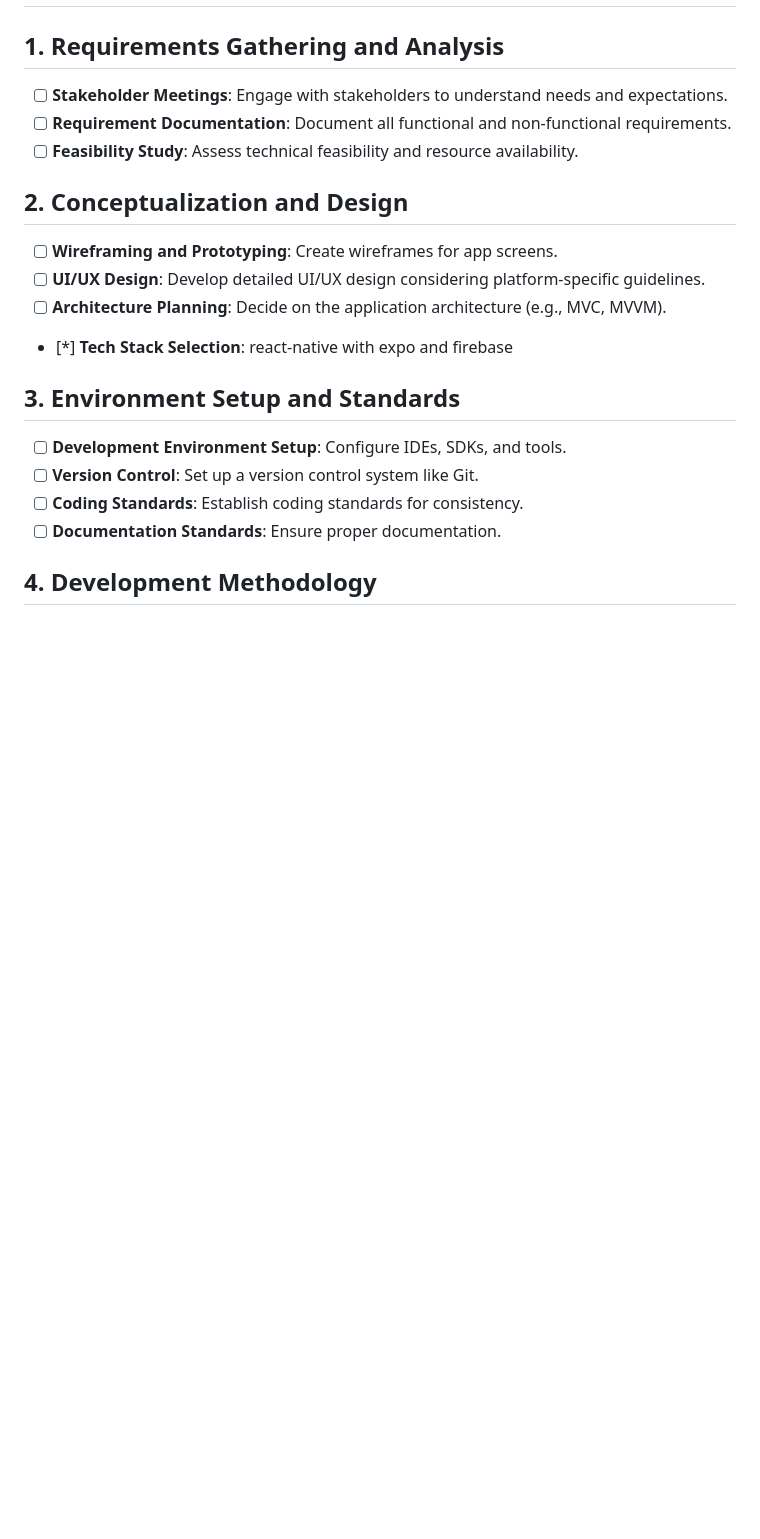
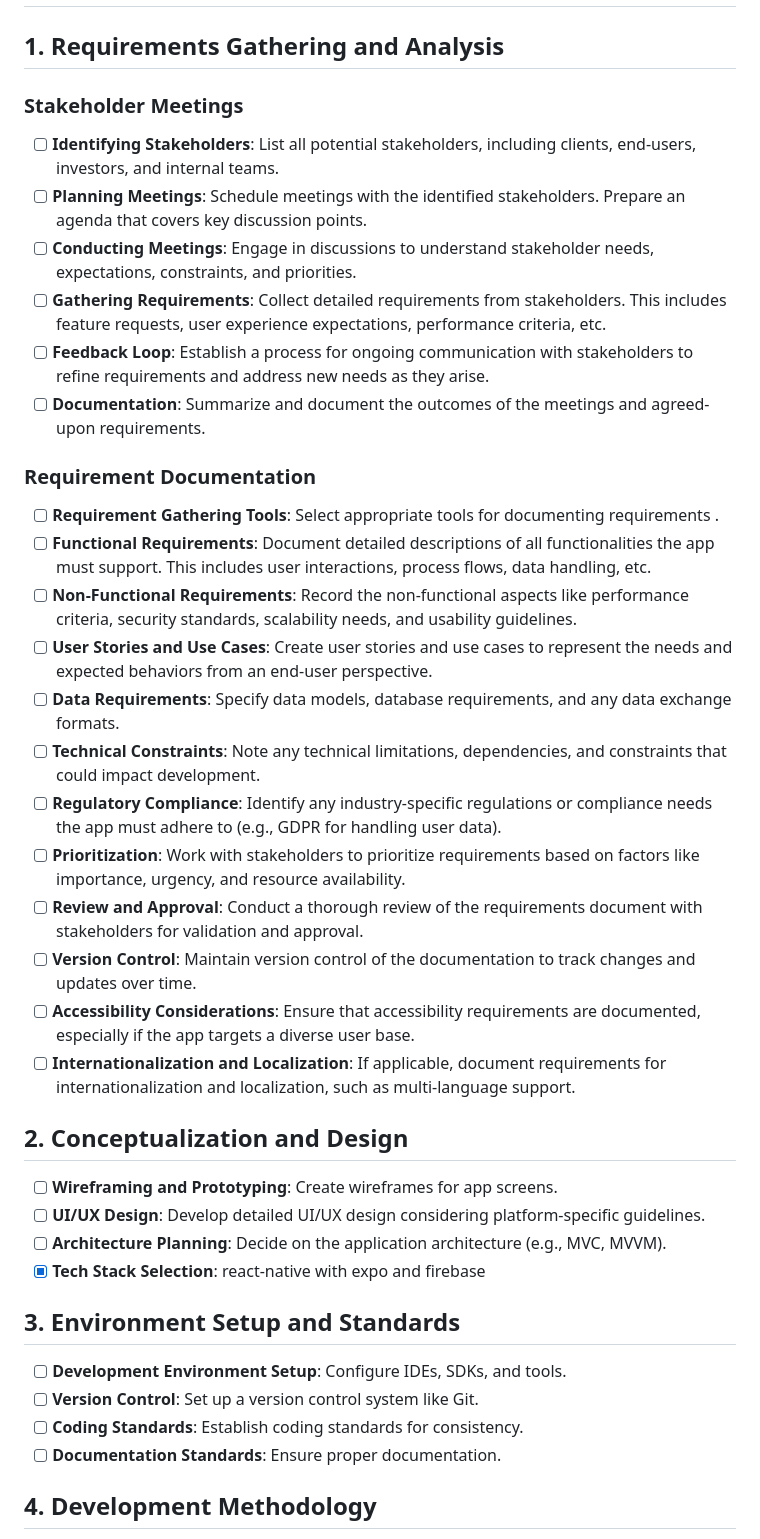
Before and after one commit to Yaq0ub/ZDeliver, a Markdown page: README.md, the part around the change. Rendered like a GitHub page; blank space fills up the shorter version.

Commit message:
expand Requirement Gathering and Analysis

```diff
--- a/README.md
+++ b/README.md
@@ -6,15 +6,33 @@ Client project was created using `npx create-expo-app --template` and then choos
 # ZDeliver Application Development Steps
 
 ## 1. Requirements Gathering and Analysis
-- [ ] **Stakeholder Meetings**: Engage with stakeholders to understand needs and expectations.
-- [ ] **Requirement Documentation**: Document all functional and non-functional requirements.
-- [ ] **Feasibility Study**: Assess technical feasibility and resource availability.
+### Stakeholder Meetings
+- [ ] **Identifying Stakeholders**: List all potential stakeholders, including clients, end-users, investors, and internal teams.
+- [ ] **Planning Meetings**: Schedule meetings with the identified stakeholders. Prepare an agenda that covers key discussion points.
+- [ ] **Conducting Meetings**: Engage in discussions to understand stakeholder needs, expectations, constraints, and priorities.
+- [ ] **Gathering Requirements**: Collect detailed requirements from stakeholders. This includes feature requests, user experience expectations, performance criteria, etc.
+- [ ] **Feedback Loop**: Establish a process for ongoing communication with stakeholders to refine requirements and address new needs as they arise.
+- [ ] **Documentation**: Summarize and document the outcomes of the meetings and agreed-upon requirements.
+
+### Requirement Documentation
+- [ ] **Requirement Gathering Tools**: Select appropriate tools for documenting requirements .
+- [ ] **Functional Requirements**: Document detailed descriptions of all functionalities the app must support. This includes user interactions, process flows, data handling, etc.
+- [ ] **Non-Functional Requirements**: Record the non-functional aspects like performance criteria, security standards, scalability needs, and usability guidelines.
+- [ ] **User Stories and Use Cases**: Create user stories and use cases to represent the needs and expected behaviors from an end-user perspective.
+- [ ] **Data Requirements**: Specify data models, database requirements, and any data exchange formats.
+- [ ] **Technical Constraints**: Note any technical limitations, dependencies, and constraints that could impact development.
+- [ ] **Regulatory Compliance**: Identify any industry-specific regulations or compliance needs the app must adhere to (e.g., GDPR for handling user data).
+- [ ] **Prioritization**: Work with stakeholders to prioritize requirements based on factors like importance, urgency, and resource availability.
+- [ ] **Review and Approval**: Conduct a thorough review of the requirements document with stakeholders for validation and approval.
+- [ ] **Version Control**: Maintain version control of the documentation to track changes and updates over time.
+- [ ] **Accessibility Considerations**: Ensure that accessibility requirements are documented, especially if the app targets a diverse user base.
+- [ ] **Internationalization and Localization**: If applicable, document requirements for internationalization and localization, such as multi-language support.
 
 ## 2. Conceptualization and Design
 - [ ] **Wireframing and Prototyping**: Create wireframes for app screens.
 - [ ] **UI/UX Design**: Develop detailed UI/UX design considering platform-specific guidelines.
 - [ ] **Architecture Planning**: Decide on the application architecture (e.g., MVC, MVVM).
-- [*] **Tech Stack Selection**: react-native with expo and firebase
+- [x] **Tech Stack Selection**: react-native with expo and firebase
 
 ## 3. Environment Setup and Standards
 - [ ] **Development Environment Setup**: Configure IDEs, SDKs, and tools.
```
